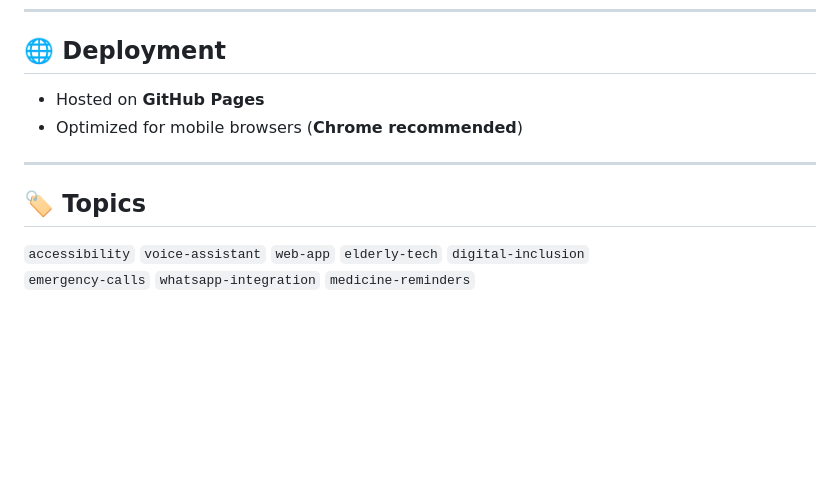
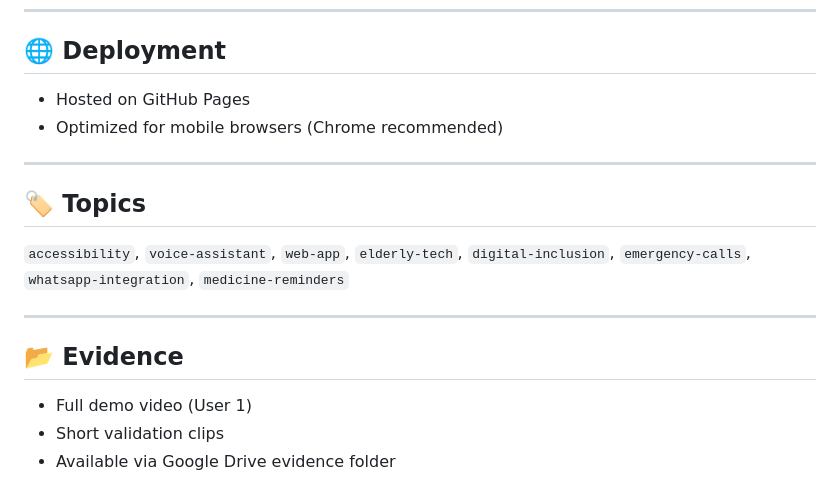
Before and after one commit to kains22/voice-controlled-assistant, a Markdown page: README.md, the part around one of its changes. Rendered like a GitHub page; blank space fills up the shorter version.

```diff
--- a/README.md
+++ b/README.md
@@ -129,11 +119,17 @@ This project prioritizes:
 ---
 
 ## 🌐 Deployment
-- Hosted on **GitHub Pages**
-- Optimized for mobile browsers (**Chrome recommended**)
+- Hosted on GitHub Pages
+- Optimized for mobile browsers (Chrome recommended)
 
 ---
 
 ## 🏷️ Topics
-`accessibility` `voice-assistant` `web-app` `elderly-tech` `digital-inclusion`
-`emergency-calls` `whatsapp-integration` `medicine-reminders`
+`accessibility`, `voice-assistant`, `web-app`, `elderly-tech`, `digital-inclusion`, `emergency-calls`, `whatsapp-integration`, `medicine-reminders`
+
+---
+
+## 📂 Evidence
+- Full demo video (User 1)
+- Short validation clips
+- Available via Google Drive evidence folder
```
Also changed, not shown: other parts of README.md (+33 -43 lines).
